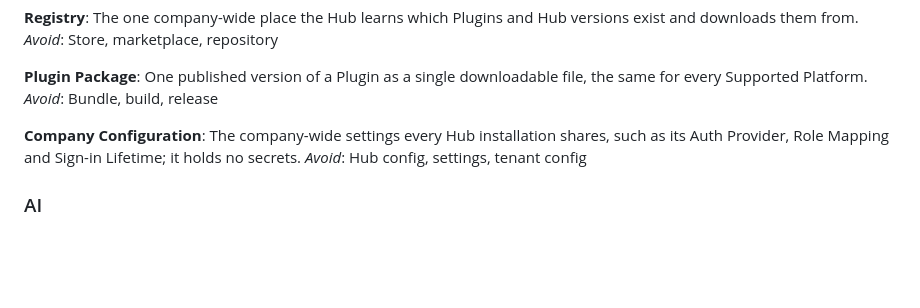
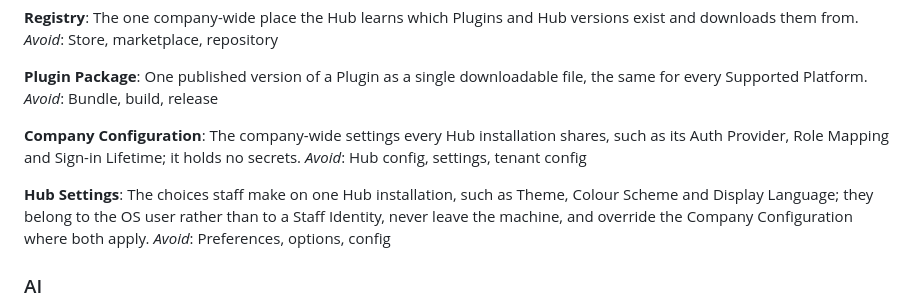
Before and after one commit to Hawkeye-Education/HawkeyeHub, a Markdown page: CONTEXT.md, the part around the change. GitHub-like rendering; blank space fills up the shorter version.

Commit message:
Define Hub Settings in CONTEXT.md
Co-Authored-By: Claude Opus 5.5 <noreply@anthropic.com>

```diff
--- a/CONTEXT.md
+++ b/CONTEXT.md
@@ -90,6 +90,10 @@ _Avoid_: Bundle, build, release
 The company-wide settings every Hub installation shares, such as its Auth Provider, Role Mapping and Sign-in Lifetime; it holds no secrets.
 _Avoid_: Hub config, settings, tenant config
 
+**Hub Settings**:
+The choices staff make on one Hub installation, such as Theme, Colour Scheme and Display Language; they belong to the OS user rather than to a Staff Identity, never leave the machine, and override the Company Configuration where both apply.
+_Avoid_: Preferences, options, config
+
 ### AI
 
 **AI Provider**:
```
